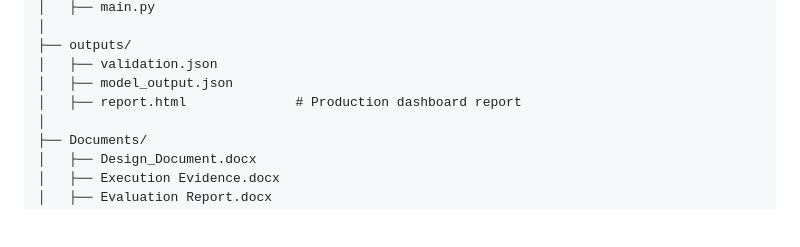
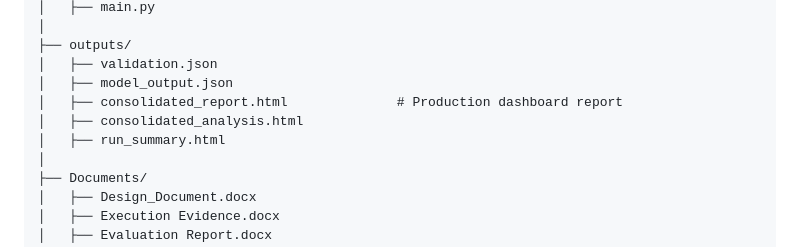
Before and after one commit to swap2308/sec-risk-intelligence-skill, a Markdown page: README.md, the part around the change. Rendered like a GitHub page; blank space fills up the shorter version.

```diff
--- a/README.md
+++ b/README.md
@@ -51,7 +51,9 @@ sec-risk-intelligence/
 ├── outputs/
 │   ├── validation.json
 │   ├── model_output.json
-│   ├── report.html              # Production dashboard report
+│   ├── consolidated_report.html              # Production dashboard report
+│   ├── consolidated_analysis.html
+│   ├── run_summary.html
 │
 ├── Documents/
 │   ├── Design_Document.docx
```
